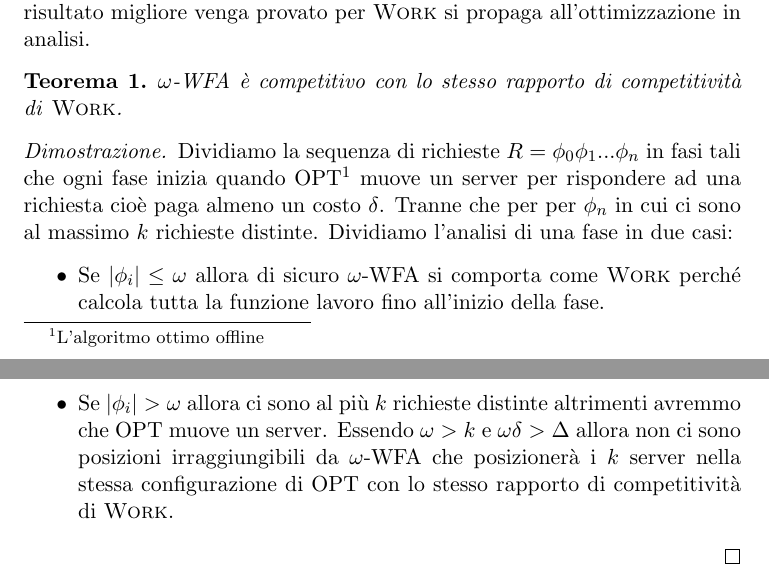
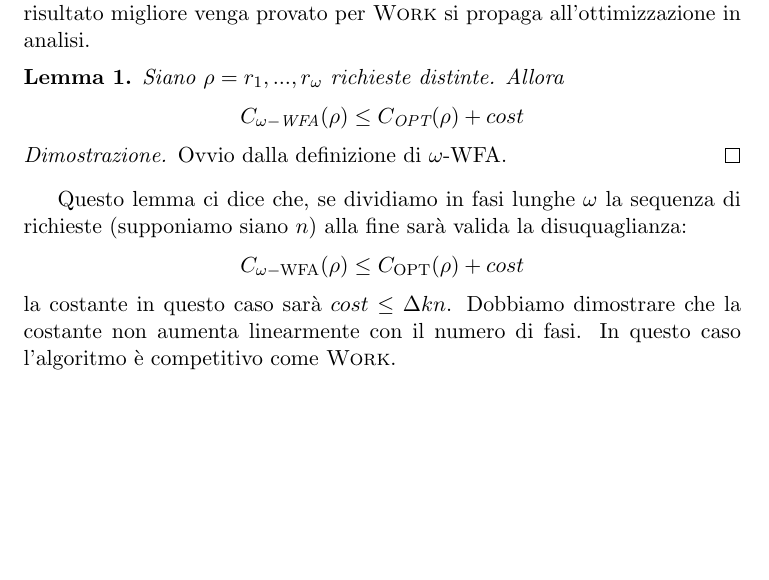
Before and after one commit to thHube/Work-Function-Algorithm, a LaTeX document (docs/wfa.tex): two parts of pages 1 and 2 of 2 before the commit and part of the page after it, the two joined at a grey line, cut so that both start at the same text, the shorter picture padded with empty space. Compiled offline with pdfLaTeX.

Commit message:
Correction in the proof

```diff
--- a/docs/wfa.tex
+++ b/docs/wfa.tex
@@ -40,27 +40,23 @@ $(2k - 1)$-competitivo basandoci sull'assunzione che \textsc{Work} lo sia
 perciò qualsiasi risultato migliore venga provato per \textsc{Work} si propaga
 all'ottimizzazione in analisi.
 
-\newtheorem{competitive}{Teorema}
-\begin{competitive}
-$\omega$-WFA è competitivo con lo stesso rapporto di competitività di
-\textsc{Work}.
-\end{competitive}
+\newtheorem{reaching}{Lemma}
+\begin{reaching}
+Siano $\rho = r_1, ..., r_\omega$ richieste distinte. Allora
+\[
+    C_{\omega-\text{WFA}}(\rho) \leq C_{\text{OPT}}(\rho) + cost
+\]
+\end{reaching}
 \begin{proof}
-Dividiamo la sequenza di richieste $R = \phi_0 \phi_1 ... \phi_n$ in fasi tali
-che ogni fase inizia quando OPT\footnote{L'algoritmo ottimo offline} muove un
-server per rispondere ad una richiesta cioè paga almeno un costo $\delta$.
-Tranne che per per $\phi_n$ in cui ci sono al massimo $k$ richieste distinte.
-Dividiamo l'analisi di una fase in due casi:
-\begin{itemize}
-    \item Se $|\phi_i| \leq \omega$ allora di sicuro $\omega$-WFA si comporta
-    come \textsc{Work} perché calcola tutta la funzione lavoro fino all'inizio
-    della fase.
-    \item Se $|\phi_i| > \omega$ allora ci sono al più $k$ richieste distinte
-    altrimenti avremmo che OPT muove un server. Essendo $\omega > k$ e
-    $\omega \delta > \Delta$ allora non ci sono posizioni irraggiungibili da
-    $\omega$-WFA che posizionerà i $k$ server nella stessa configurazione di
-    OPT con lo stesso rapporto di competitività di \textsc{Work}.
-\end{itemize}
+Ovvio dalla definizione di $\omega$-WFA.
 \end{proof}
+Questo lemma ci dice che, se dividiamo in fasi lunghe $\omega$ la sequenza di
+richieste (supponiamo siano $n$) alla fine sarà valida la disuquaglianza:
+\[
+    C_{\omega-\text{WFA}}(\rho) \leq C_{\text{OPT}}(\rho) + cost
+\]
+la costante in questo caso sarà $cost \leq \Delta k n$. Dobbiamo dimostrare che
+la costante non aumenta linearmente con il numero di fasi. In questo caso
+l'algoritmo è competitivo come \textsc{Work}.
 
 \end{document}
```
Also changed, not shown: docs/wfa.pdf.
